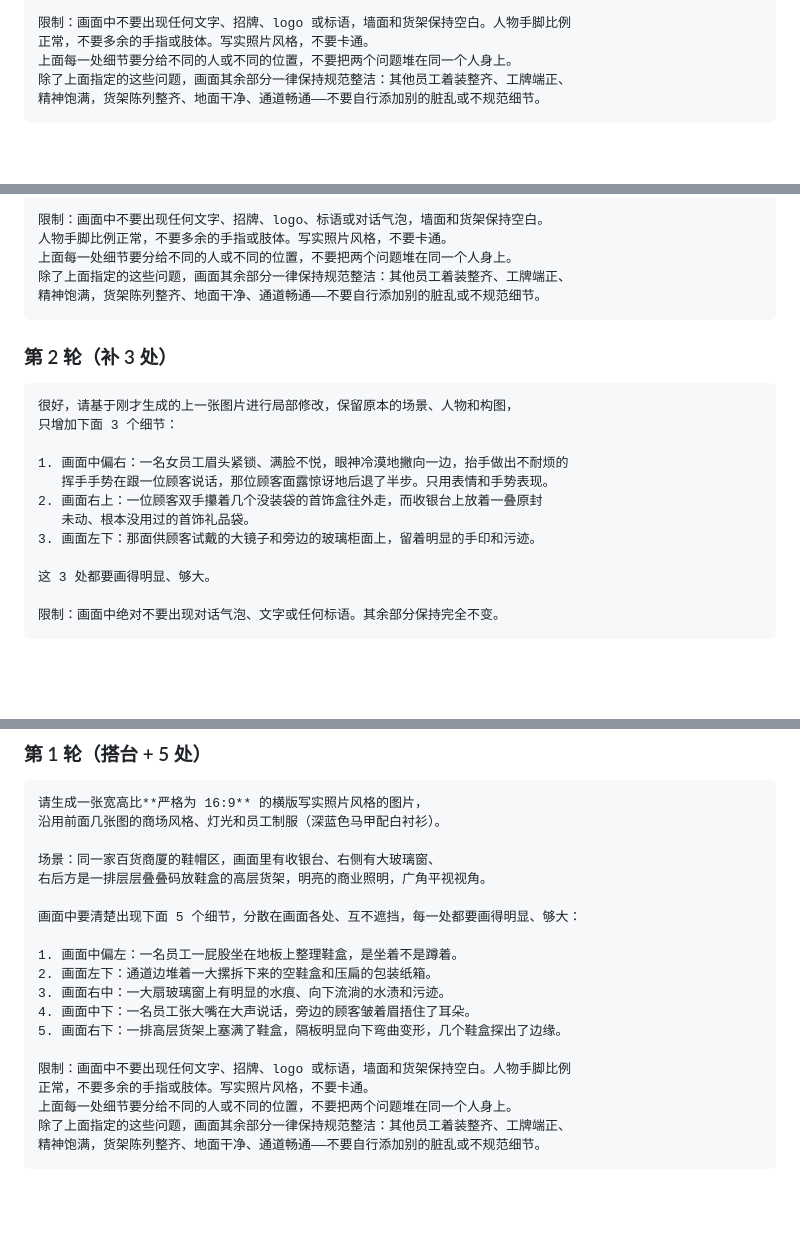
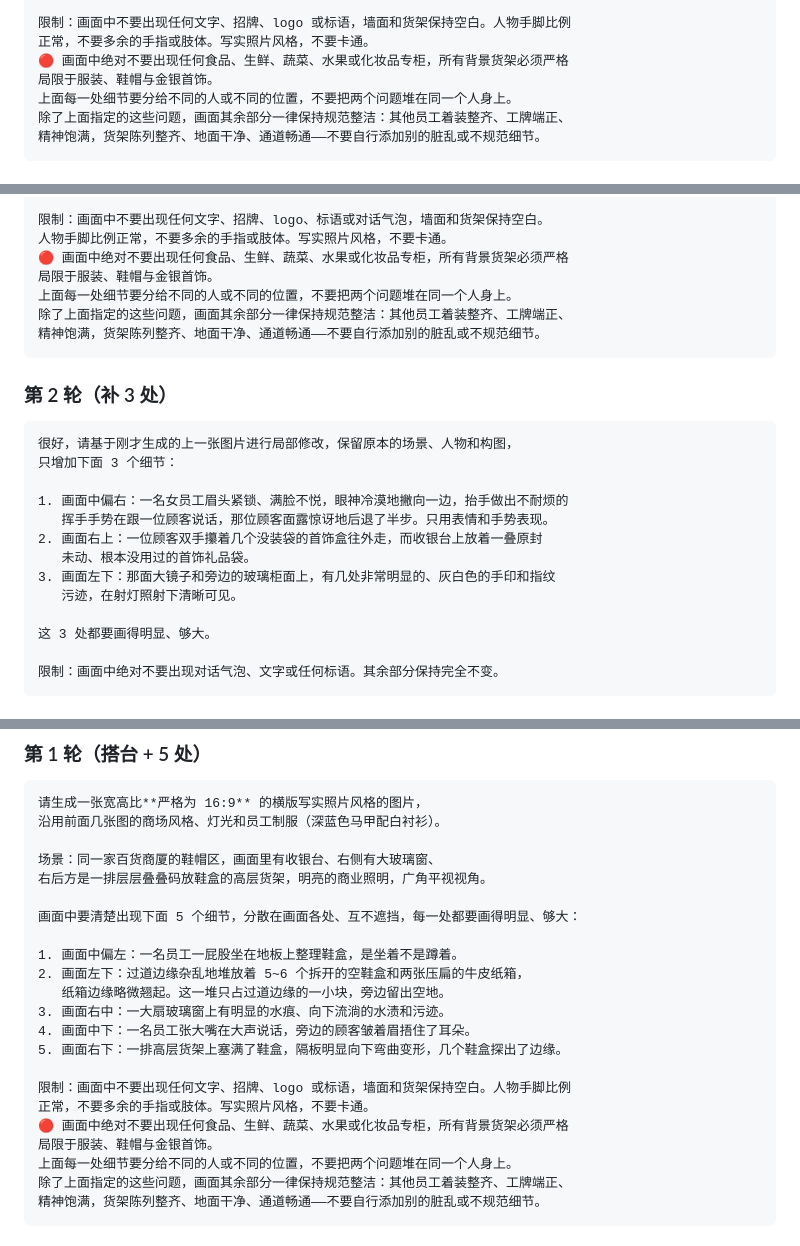
Before and after one commit to fredgao88-cloud/quiz-buzzer, a Markdown page: 识图找茬_Gemini出图提示词.md, 3 parts joined by grey strips. GitHub-like rendering; blank space fills up the shorter version.

```diff
--- a/识图找茬_Gemini出图提示词.md
+++ b/识图找茬_Gemini出图提示词.md
@@ -201,6 +212,8 @@ Gemini **不支持锁定 Seed**。在同一对话里说「沿用上一张的风
 
 限制：画面中不要出现任何文字、招牌、logo 或标语，墙面和货架保持空白。人物手脚比例
 正常，不要多余的手指或肢体。写实照片风格，不要卡通。
+🔴 画面中绝对不要出现任何食品、生鲜、蔬菜、水果或化妆品专柜，所有背景货架必须严格
+局限于服装、鞋帽与金银首饰。
 上面每一处细节要分给不同的人或不同的位置，不要把两个问题堆在同一个人身上。
 除了上面指定的这些问题，画面其余部分一律保持规范整洁：其他员工着装整齐、工牌端正、
 精神饱满，货架陈列整齐、地面干净、通道畅通——不要自行添加别的脏乱或不规范细节。
@@ -262,6 +275,8 @@ Gemini **不支持锁定 Seed**。在同一对话里说「沿用上一张的风
 
 限制：画面中不要出现任何文字、招牌、logo、标语或对话气泡，墙面和货架保持空白。
 人物手脚比例正常，不要多余的手指或肢体。写实照片风格，不要卡通。
+🔴 画面中绝对不要出现任何食品、生鲜、蔬菜、水果或化妆品专柜，所有背景货架必须严格
+局限于服装、鞋帽与金银首饰。
 上面每一处细节要分给不同的人或不同的位置，不要把两个问题堆在同一个人身上。
 除了上面指定的这些问题，画面其余部分一律保持规范整洁：其他员工着装整齐、工牌端正、
 精神饱满，货架陈列整齐、地面干净、通道畅通——不要自行添加别的脏乱或不规范细节。
@@ -277,7 +292,8 @@ Gemini **不支持锁定 Seed**。在同一对话里说「沿用上一张的风
    挥手手势在跟一位顾客说话，那位顾客面露惊讶地后退了半步。只用表情和手势表现。
 2. 画面右上：一位顾客双手攥着几个没装袋的首饰盒往外走，而收银台上放着一叠原封
    未动、根本没用过的首饰礼品袋。
-3. 画面左下：那面供顾客试戴的大镜子和旁边的玻璃柜面上，留着明显的手印和污迹。
+3. 画面左下：那面大镜子和旁边的玻璃柜面上，有几处非常明显的、灰白色的手印和指纹
+   污迹，在射灯照射下清晰可见。
 
 这 3 处都要画得明显、够大。
 
@@ -315,13 +331,16 @@ Gemini **不支持锁定 Seed**。在同一对话里说「沿用上一张的风
 画面中要清楚出现下面 5 个细节，分散在画面各处、互不遮挡，每一处都要画得明显、够大：
 
 1. 画面中偏左：一名员工一屁股坐在地板上整理鞋盒，是坐着不是蹲着。
-2. 画面左下：通道边堆着一大摞拆下来的空鞋盒和压扁的包装纸箱。
+2. 画面左下：过道边缘杂乱地堆放着 5~6 个拆开的空鞋盒和两张压扁的牛皮纸箱，
+   纸箱边缘略微翘起。这一堆只占过道边缘的一小块，旁边留出空地。
 3. 画面右中：一大扇玻璃窗上有明显的水痕、向下流淌的水渍和污迹。
 4. 画面中下：一名员工张大嘴在大声说话，旁边的顾客皱着眉捂住了耳朵。
 5. 画面右下：一排高层货架上塞满了鞋盒，隔板明显向下弯曲变形，几个鞋盒探出了边缘。
 
 限制：画面中不要出现任何文字、招牌、logo 或标语，墙面和货架保持空白。人物手脚比例
 正常，不要多余的手指或肢体。写实照片风格，不要卡通。
+🔴 画面中绝对不要出现任何食品、生鲜、蔬菜、水果或化妆品专柜，所有背景货架必须严格
+局限于服装、鞋帽与金银首饰。
 上面每一处细节要分给不同的人或不同的位置，不要把两个问题堆在同一个人身上。
 除了上面指定的这些问题，画面其余部分一律保持规范整洁：其他员工着装整齐、工牌端正、
 精神饱满，货架陈列整齐、地面干净、通道畅通——不要自行添加别的脏乱或不规范细节。
```
Also changed, not shown: other parts of 识图找茬_Gemini出图提示词.md (+19 -6 lines).
